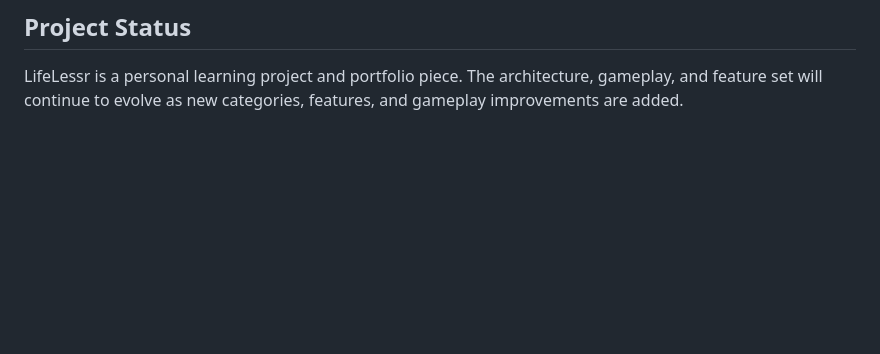
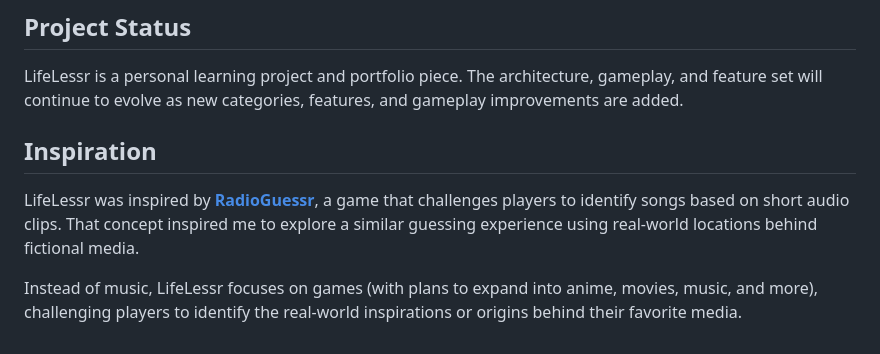
Before and after one commit to ppush-to-git/LifeLessr, a Markdown page: README.md, the part around the change. Rendered like a GitHub page; blank space fills up the shorter version.

Commit message:
added radioguessr as inspiration

```diff
--- a/README.md
+++ b/README.md
@@ -152,3 +152,9 @@ If you'd like to improve the project or add support for new media, feel free to
 ## Project Status
 
 LifeLessr is a personal learning project and portfolio piece. The architecture, gameplay, and feature set will continue to evolve as new categories, features, and gameplay improvements are added.
+
+## Inspiration
+
+LifeLessr was inspired by **[RadioGuessr](https://www.radioguessr.space/)**, a game that challenges players to identify songs based on short audio clips. That concept inspired me to explore a similar guessing experience using real-world locations behind fictional media.
+
+Instead of music, LifeLessr focuses on games (with plans to expand into anime, movies, music, and more), challenging players to identify the real-world inspirations or origins behind their favorite media.
```
